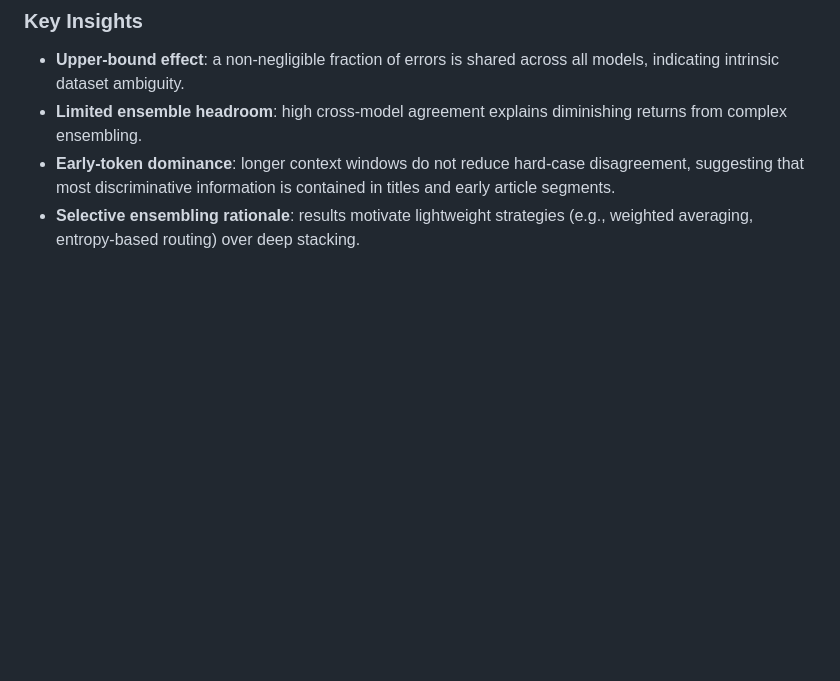
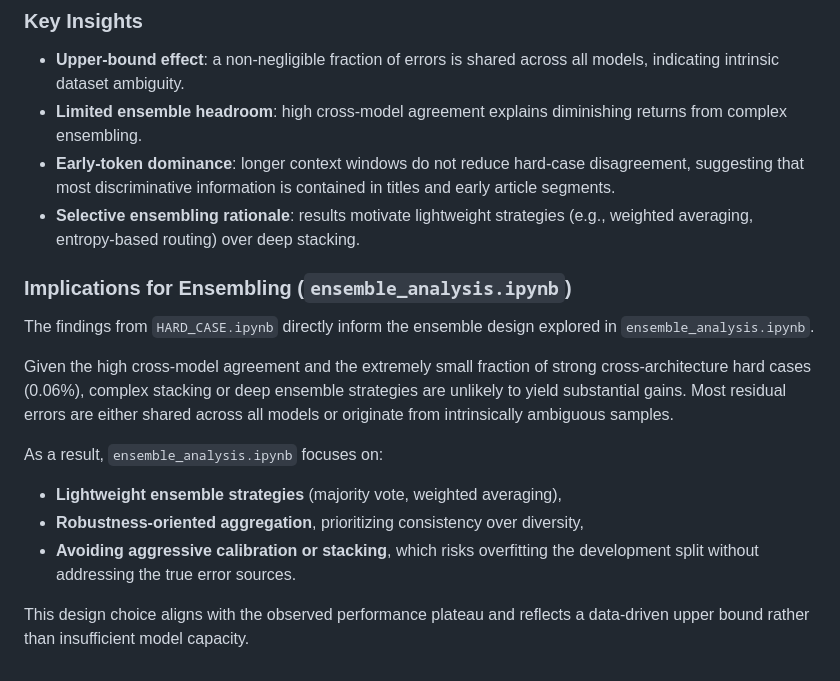
Before and after one commit to snevil/news-article-classification-robust-ensembles, a Markdown page: hybrid_seed_ensemble/README.md, the part around the change. GitHub-like rendering; blank space fills up the shorter version.

Commit message:
Added Hard CASE in read me

```diff
--- a/hybrid_seed_ensemble/README.md
+++ b/hybrid_seed_ensemble/README.md
@@ -162,3 +162,23 @@ republished articles carrying conflicting labels.
   titles and early article segments.
 - **Selective ensembling rationale**: results motivate lightweight strategies
   (e.g., weighted averaging, entropy-based routing) over deep stacking.
+
+### Implications for Ensembling (`ensemble_analysis.ipynb`)
+
+The findings from `HARD_CASE.ipynb` directly inform the ensemble design explored
+in `ensemble_analysis.ipynb`.
+
+Given the high cross-model agreement and the extremely small fraction of
+strong cross-architecture hard cases (0.06%), complex stacking or deep ensemble
+strategies are unlikely to yield substantial gains. Most residual errors are
+either shared across all models or originate from intrinsically ambiguous
+samples.
+
+As a result, `ensemble_analysis.ipynb` focuses on:
+- **Lightweight ensemble strategies** (majority vote, weighted averaging),
+- **Robustness-oriented aggregation**, prioritizing consistency over diversity,
+- **Avoiding aggressive calibration or stacking**, which risks overfitting the
+  development split without addressing the true error sources.
+
+This design choice aligns with the observed performance plateau and reflects a
+data-driven upper bound rather than insufficient model capacity.
```
